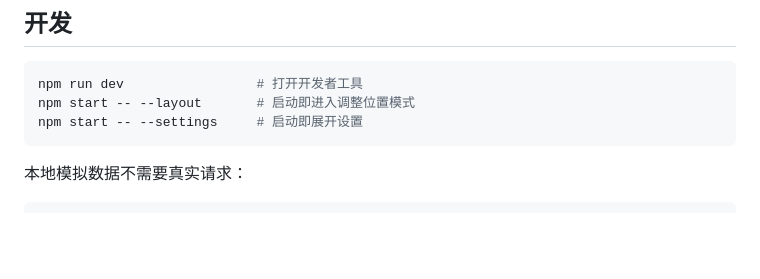
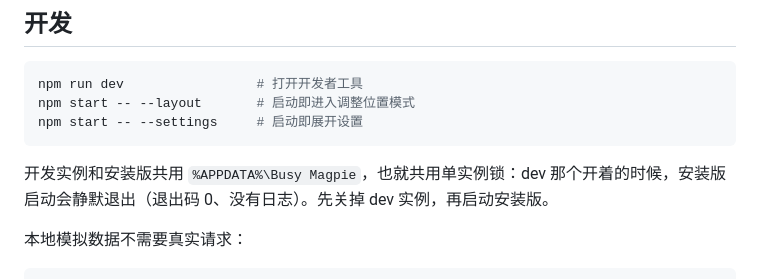
Before and after one commit to yimi1mi/busy-magpie, a Markdown page: README.md, the part around the change. Rendered like a GitHub page; blank space fills up the shorter version.

Commit message:
Say why a dev run keeps the installed app from starting

````diff
--- a/README.md
+++ b/README.md
@@ -355,6 +355,8 @@ npm start -- --layout       # 启动即进入调整位置模式
 npm start -- --settings     # 启动即展开设置
 ```
 
+开发实例和安装版共用 `%APPDATA%\Busy Magpie`，也就共用单实例锁：dev 那个开着的时候，安装版启动会静默退出（退出码 0、没有日志）。先关掉 dev 实例，再启动安装版。
+
 本地模拟数据不需要真实请求：
 
 ```bash
````
